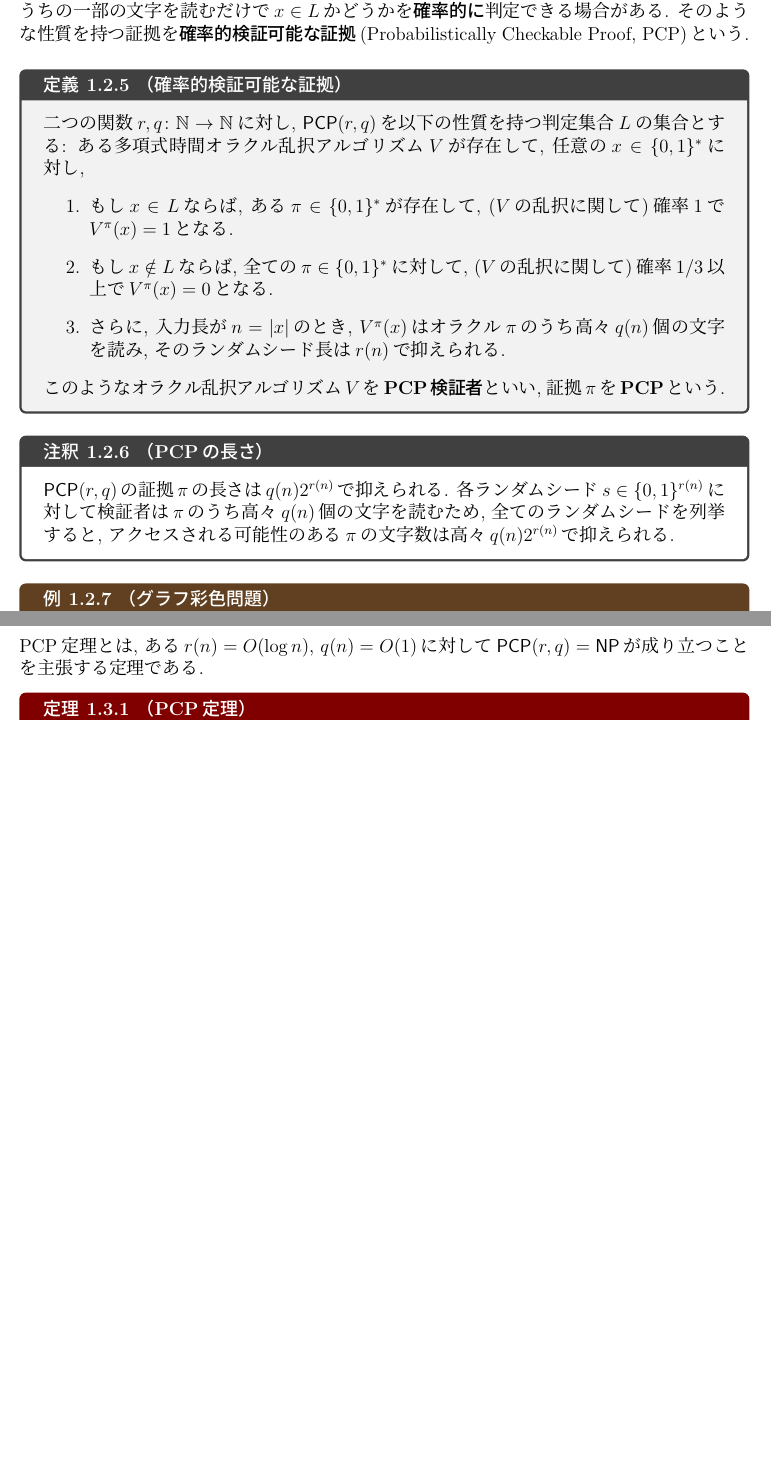
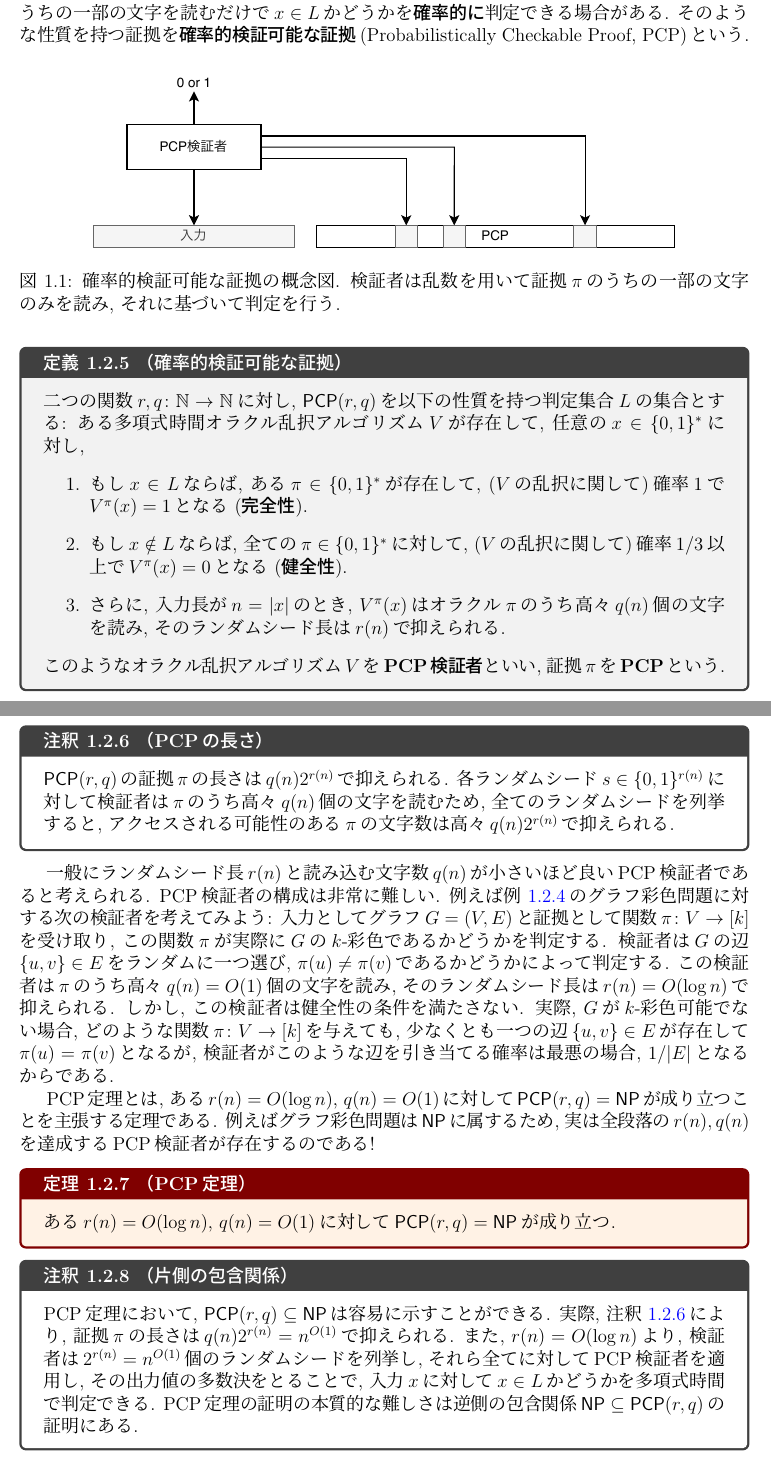
Before and after one commit to NobutakaShimizu/PCP_lecture_2025, a LaTeX book (main.tex, which reads introduction.tex): two parts of pages 11 and 12 of 19, joined at a grey line, cut so that both start at the same text, the shorter picture padded with empty space. The pictures show the PDF file main.pdf that the author committed with the source.

Commit message:
PCP定理の概念図を追加し、導入部分を詳細化
- 確率的検証可能な証拠（PCP）の概念図を追加
- PCP検証者の説明を拡張し、完全性と健全性の概念を明確化
- グラフ彩色問題の例を詳細に説明
- PCP定理の応用に関するセクションを追加
- 参考文献と相互参照を更新

```diff
--- a/introduction.tex
+++ b/introduction.tex
@@ -140,8 +140,14 @@ PCP定理は1998年に\citet{AroraS98,AroraLMSS98}によって証明された.
 しかし, 証明$\pi$のうちの一部の文字を読むだけで$x\in L$かどうかを\emph{確率的に}判定できる場合がある.
 そのような性質を持つ証拠を\emph{確率的検証可能な証拠}(Probabilistically Checkable Proof, PCP)という.
 
+\begin{figure}[htbp]
+  \centering
+  \includegraphics[width=0.8\textwidth]{images/PCPverifier.drawio.pdf}
+  \caption{確率的検証可能な証拠の概念図. 検証者は乱数を用いて証拠$\pi$のうちの一部の文字のみを読み, それに基づいて判定を行う.}
+  \label{fig:pcpverifier}
+\end{figure}
+
+
 \begin{definition}{確率的検証可能な証拠}{PCP}
   二つの関数$r,q\colon\Nat\to\Nat$に対し, $\PCP(r,q)$を以下の性質を持つ判定集合$L$の集合とする: ある多項式時間オラクル乱択アルゴリズム$V$が存在して, 任意の$x\in\binset^*$に対し,
   \begin{enumerate}
-  \item もし$x\in L$ならば, ある$\pi\in\binset^*$が存在して, ($V$の乱択に関して)確率$1$で$V^\pi(x)=1$となる.
-  \item もし$x\notin L$ならば, 全ての$\pi\in\binset^*$に対して, ($V$の乱択に関して)確率$1/3$以上で$V^\pi(x)=0$となる.
@@ -159,9 +165,25 @@ PCP定理は1998年に\citet{AroraS98,AroraLMSS98}によって証明された.
-\end{example}
-
-\section{PCP定理}
+一般にランダムシード長$r(n)$と読み込む文字数$q(n)$が小さいほど良いPCP検証者であると考えられる.
+PCP検証者の構成は非常に難しい.
+例えば\cref{ex:ex.graph-coloring-problem}のグラフ彩色問題に対する次の検証者を考えてみよう:
+入力としてグラフ$G=(V,E)$と証拠として関数$\pi\colon V\to[k]$を受け取り, この関数$\pi$が実際に$G$の$k$-彩色であるかどうかを判定する.
+検証者は$G$の辺$\{u,v\}\in E$をランダムに一つ選び, $\pi(u)\neq \pi(v)$であるかどうかによって判定する.
+この検証者は$\pi$のうち高々$q(n)=O(1)$個の文字を読み, そのランダムシード長は$r(n)=O(\log n)$で抑えられる.
+しかし, この検証者は健全性の条件を満たさない.
+実際, $G$が$k$-彩色可能でない場合, どのような関数$\pi\colon V \to [k]$を与えても, 少なくとも一つの辺$\{u,v\}\in E$が存在して$\pi(u)=\pi(v)$となるが, 検証者がこのような辺を引き当てる確率は最悪の場合, $1/\abs{E}$となるからである.
 
 PCP定理とは, ある$r(n)=O(\log n)$, $q(n)=O(1)$に対して$\PCP(r,q)=\NP$が成り立つことを主張する定理である.
+例えばグラフ彩色問題は$\NP$に属するため, 実は全段落の$r(n),q(n)$を達成するPCP検証者が存在するのである!
 
 \begin{theorem}{PCP定理}{PCPtheorem}
-  ...
+  ある$r(n)=O(\log n)$, $q(n)=O(1)$に対して$\PCP(r,q)=\NP$が成り立つ.
 \end{theorem}
+
+\begin{remark}{片側の包含関係}{one-sided-inclusion}
+  PCP定理において, $\PCP(r,q)\subseteq \NP$は容易に示すことができる.
+  実際, \cref{rem:PCP-length}により, 証拠$\pi$の長さは$q(n)2^{r(n)} = n^{O(1)}$で抑えられる.
+  また, $r(n)=O(\log n)$より, 検証者は$2^{r(n)}=n^{O(1)}$個のランダムシードを列挙し, それら全てに対してPCP検証者を適用し, その出力値の多数決をとることで, 入力$x$に対して$x\in L$かどうかを多項式時間で判定できる.
+  PCP定理の証明の本質的な難しさは逆側の包含関係$\NP\subseteq \PCP(r,q)$の証明にある.
+\end{remark}
+
+\section{PCP定理の応用}
+PCP定理の応用として, 様々な組合せ最適化問題に対する近似のNP困難性を導出することができる.
```
Also changed, not shown: CSP.tex (+2 -0 lines), images/EML.pdf (deleted), images/HDX_bipartite.pdf (deleted), images/LDPC.pdf (deleted), images/PCPverifier.drawio.pdf (added), images/Pparallel.pdf (deleted), images/TNC.pdf (deleted), images/graph1.pdf (deleted), images/matching.pdf (deleted), images/opinion_square.pdf (deleted), images/square.drawio.png (deleted), images/square.pdf (deleted), images/tree.pdf (deleted), images/walks.pdf (deleted), 3 more files, 13 other files.
